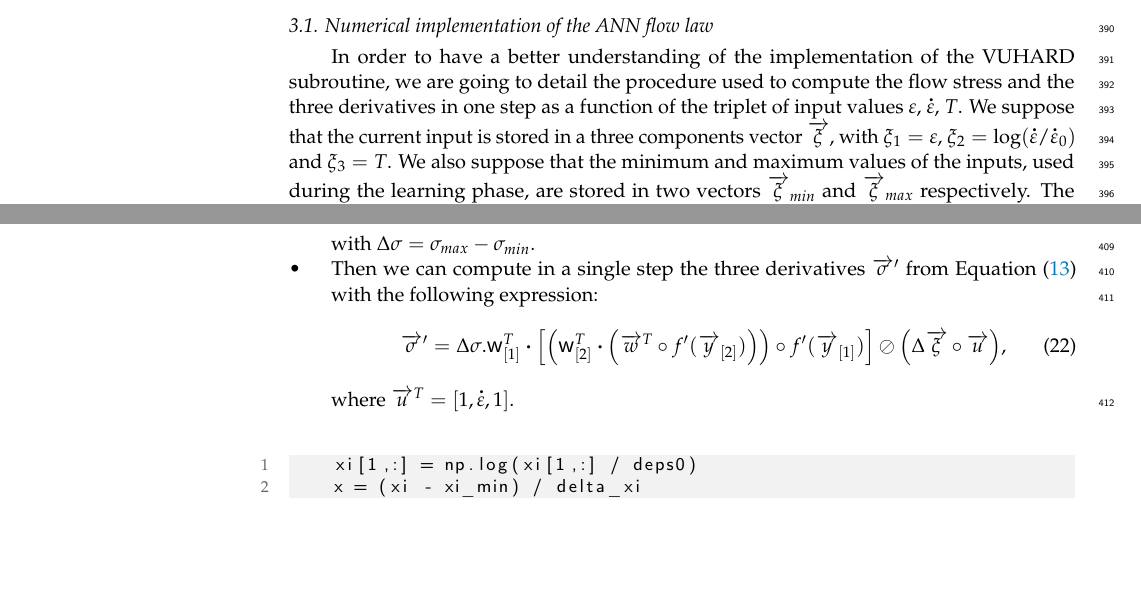
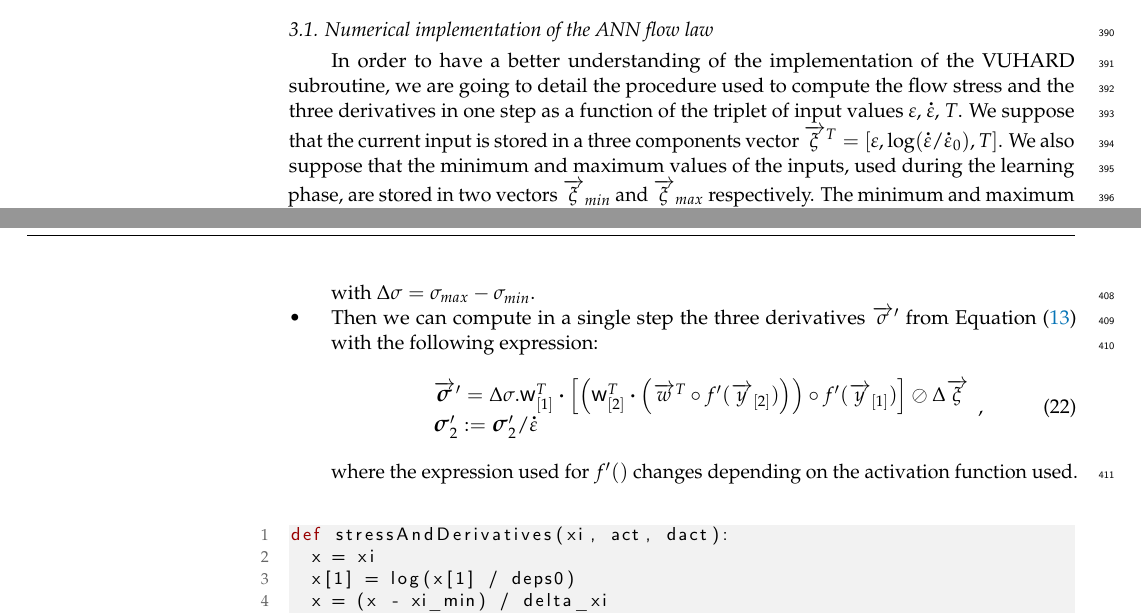
Before and after one commit to pantale/algorithms-2023-2, a LaTeX paper (Article.tex): two parts of pages 10 and 11 of 13, joined at a grey line, cut so that both start at the same text, the shorter picture padded with empty space. Compiled offline with pdfLaTeX.

```diff
--- a/Article.tex
+++ b/Article.tex
@@ -588,10 +588,10 @@
 \subsection{Numerical implementation of the ANN flow law}\label{subsec:Num-impl}
 
 In order to have a better understanding of the implementation of the VUHARD subroutine, we are going to detail the procedure used to compute the flow stress and the three derivatives in one step as a function of the triplet of input values~$\varepsilon$, $\mdot{\varepsilon}$, $T$.
-We suppose that the current input is stored in a three components vector $\overrightarrow{\xi}$, with $\xi_1=\varepsilon$, $\xi_2=\log(\mdot{\varepsilon}/\mdot{\varepsilon}_0)$ and~$\xi_3=T$.
+We suppose that the current input is stored in a three components vector $\overrightarrow{\xi}^T=\left[\varepsilon, \log(\mdot{\varepsilon}/\mdot{\varepsilon}_0), T\right]$.
 We also suppose that the minimum and maximum values of the inputs, used during the learning phase, are stored in two vectors $\overrightarrow{\xi}_{min}$ and $\overrightarrow{\xi}_{max}$ respectively. The minimum and maximum values of the stress are also stored in two variables $\sigma_{min}$ and $\sigma_{max}$ respectively.
 \begin{itemize}
-\item We first use Equation (\ref{eq:ANN-input}) to compute the vector $\overrightarrow{x}$ where all components of $\overrightarrow{\xi}$ will be remapped within the range $[0,1]$.
+\item We first use Equation (\ref{eq:ANN-input}) to compute the vector $\overrightarrow{x}$ where all components of $\overrightarrow{\xi}$ will be remapped within the range $[0,1]$:
 \begin{equation}
 \overrightarrow{x}=\left(\overrightarrow{\xi}-\overrightarrow{\xi}_{min}\right)\oslash\Delta\overrightarrow{\xi},
 \end{equation}
@@ -618,14 +618,19 @@
 with $\Delta\sigma = \sigma_{max}-\sigma_{min}$.
 \item Then we can compute in a single step the three derivatives $\overrightarrow{\sigma}'$ from Equation (\ref{eq:ANN-der}) with the following expression:
 \begin{equation}
-\overrightarrow{\sigma}' = \Delta\sigma.\w\lay{1}^T \dotp\left[\left(\w\lay{2}^T \dotp \left(\overrightarrow{w}^T \circ f'(\overrightarrow{y}\lay{2})\right)\right) \circ f'(\overrightarrow{y}\lay{1})\right] \oslash \left(\Delta\overrightarrow{\xi} \circ \overrightarrow{u}\right),
+\begin{array}{l}
+\overrightarrow{\Sig}' = \Delta\sigma.\w\lay{1}^T \dotp\left[\left(\w\lay{2}^T \dotp \left(\overrightarrow{w}^T \circ f'(\overrightarrow{y}\lay{2})\right)\right) \circ f'(\overrightarrow{y}\lay{1})\right] \oslash \Delta\overrightarrow{\xi}\\
+\Sig_2' := \Sig_2' / \mdot{\varepsilon}
+\end{array},
 \end{equation}
-where $\overrightarrow{u}^T=[1,\mdot{\varepsilon},1]$.
+where the expression used for $f'()$ changes depending on the activation function used.
 \end{itemize}
 
 \begin{figure}[H]
-\begin{PythonListing}%[float,floatplacement=H]
-def AnnFunctionWithDerivatives(xi, act, dact):
-    xi[1,:] = np.log(xi[1,:] / deps0)
-    x = (xi - xi_min) / delta_xi
-    y1 = w1.dot(x) + b1
+\begin{PythonListing}
+def stressAndDerivatives(xi, act, dact):
+  x = xi
+  x[1] = log(x[1] / deps0)
+  x = (x - xi_min) / delta_xi
+  y1 = w1.dot(x) + b1
+  yh1 = act(y1)
```
Also changed, not shown: Article.tex (15 more changed lines).
